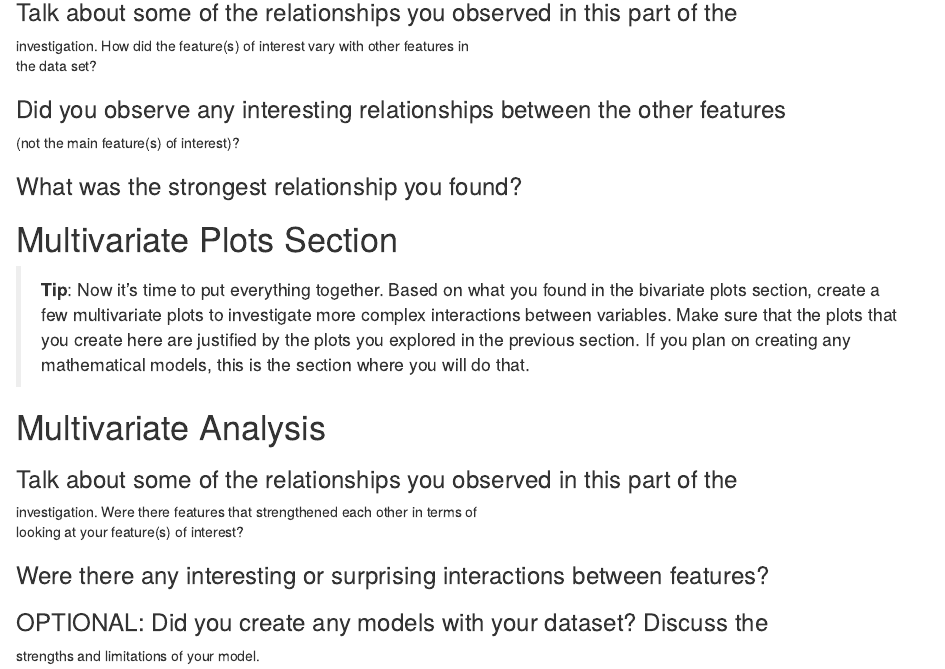
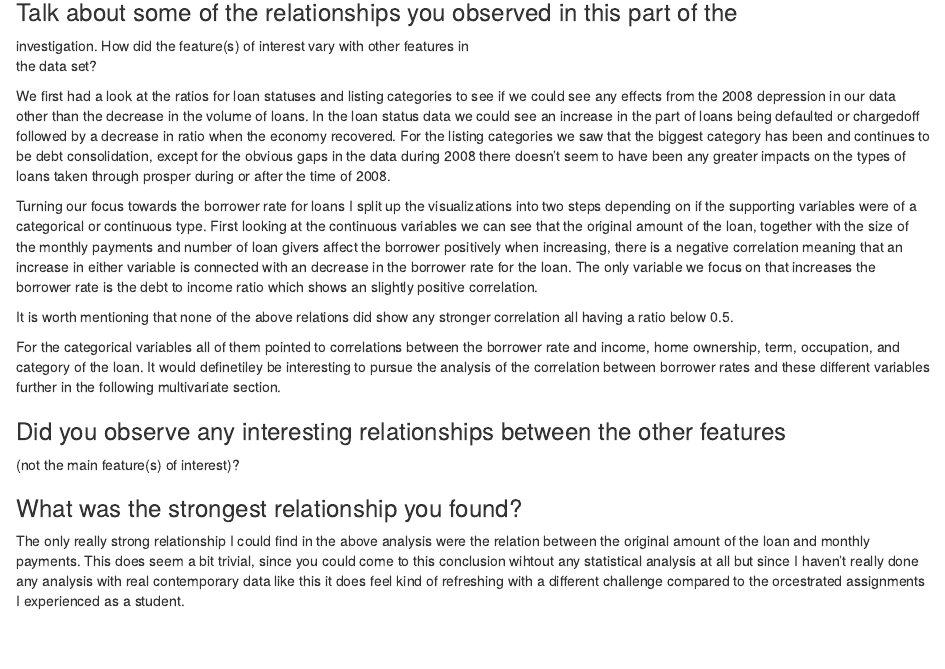
Before and after one commit to jepersson/P4-eda, an R Markdown document (report.rmd): the page in a window 1100 px wide, from 4160 px down. Rendered offline with R 4.5, knitr and Pandoc, with nearby package versions; some code elsewhere in the file could not run offline.

Commit message:
Add first draft for the bivariate analysis, plus spelling corrections

```diff
--- a/report.rmd
+++ b/report.rmd
@@ -552,13 +552,46 @@ here. Use the questions below to guide your discussion.
 investigation. How did the feature(s) of interest vary with other features in \
 the data set?
 
+We first had a look at the ratios for loan statuses and listing categories to
+see if we could see any effects from the 2008 depression in our data other than
+the decrease in the volume of loans. In the loan status data we could see an
+increase in the part of loans being defaulted or chargedoff followed by a
+decrease in ratio when the economy recovered. For the listing categories we saw
+that the biggest category has been and continues to be debt consolidation,
+except for the obvious gaps in the data during 2008 there doesn't seem to have
+been any greater impacts on the types of loans taken through prosper during or
+after the time of 2008.
 
+Turning our focus towards the borrower rate for loans I split up the
+visualizations into two steps depending on if the supporting variables were of
+a categorical or continuous type. First looking at the continuous variables we
+can see that the original amount of the loan, together with the size of the
+monthly payments and number of loan givers affect the borrower positively when
+increasing, there is a negative correlation meaning that an increase in either
+variable is connected with an decrease in the borrower rate for the loan.
+The only variable we focus on that increases the borrower rate is the debt to
+income ratio which shows an slightly positive correlation.
+
+It is worth mentioning that none of the above relations did show any stronger
+correlation all having a ratio below 0.5.
+
+For the categorical variables all of them pointed to correlations between the
+borrower rate and income, home ownership, term, occupation, and category of the
+loan. It would definetiley be interesting to pursue the analysis of the
+correlation between borrower rates and these different variables further in the
+following multivariate section.
 
 ### Did you observe any interesting relationships between the other features \
 (not the main feature(s) of interest)?
 
 ### What was the strongest relationship you found?
 
+The only really strong relationship I could find in the above analysis were the
+relation between the original amount of the loan and monthly payments. This does
+seem a bit trivial, since you could come to this conclusion wihtout any
+statistical analysis at all but since I haven't really done any analysis with
+real contemporary data like this it does feel kind of refreshing with a different
+challenge compared to the orcestrated assignments I experienced as a student.
 
 # Multivariate Plots Section
 
```
